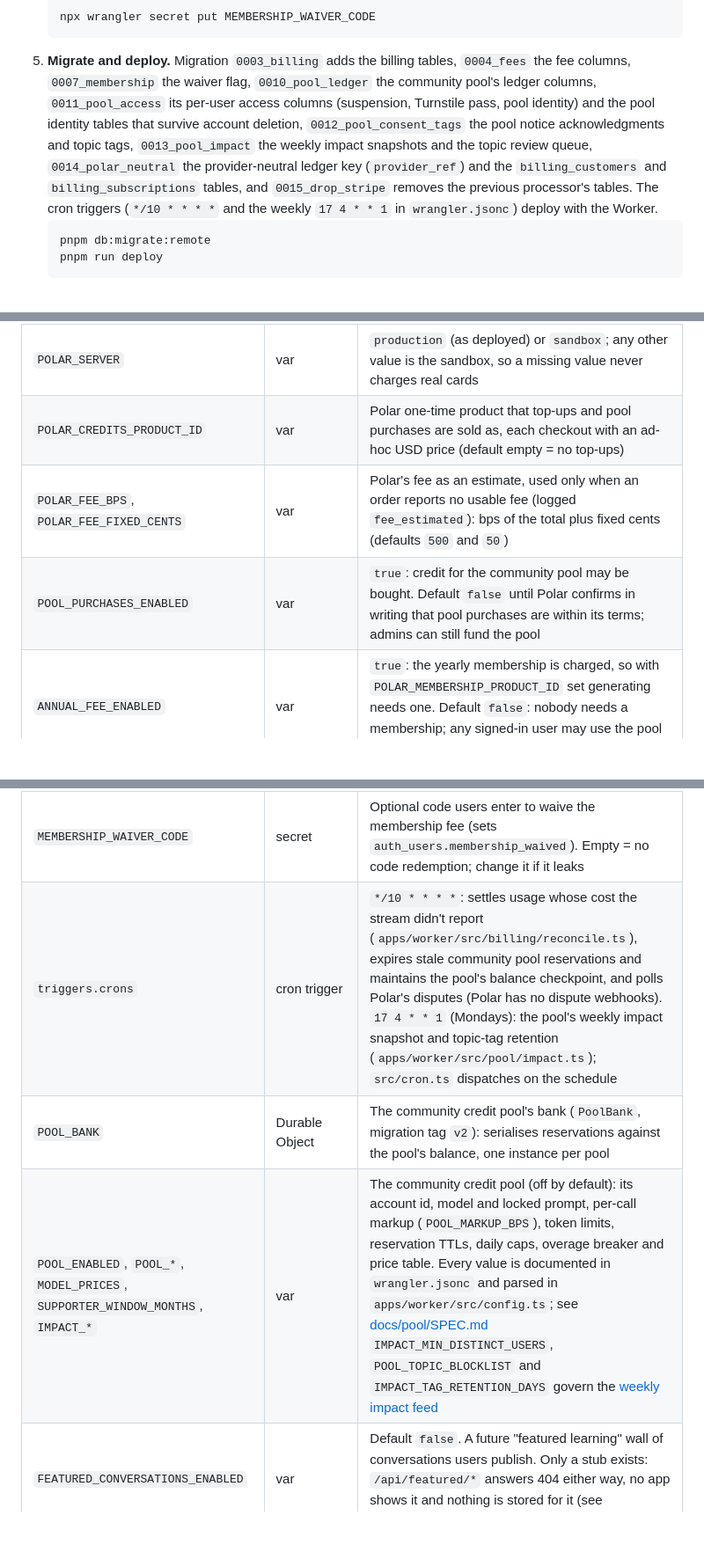
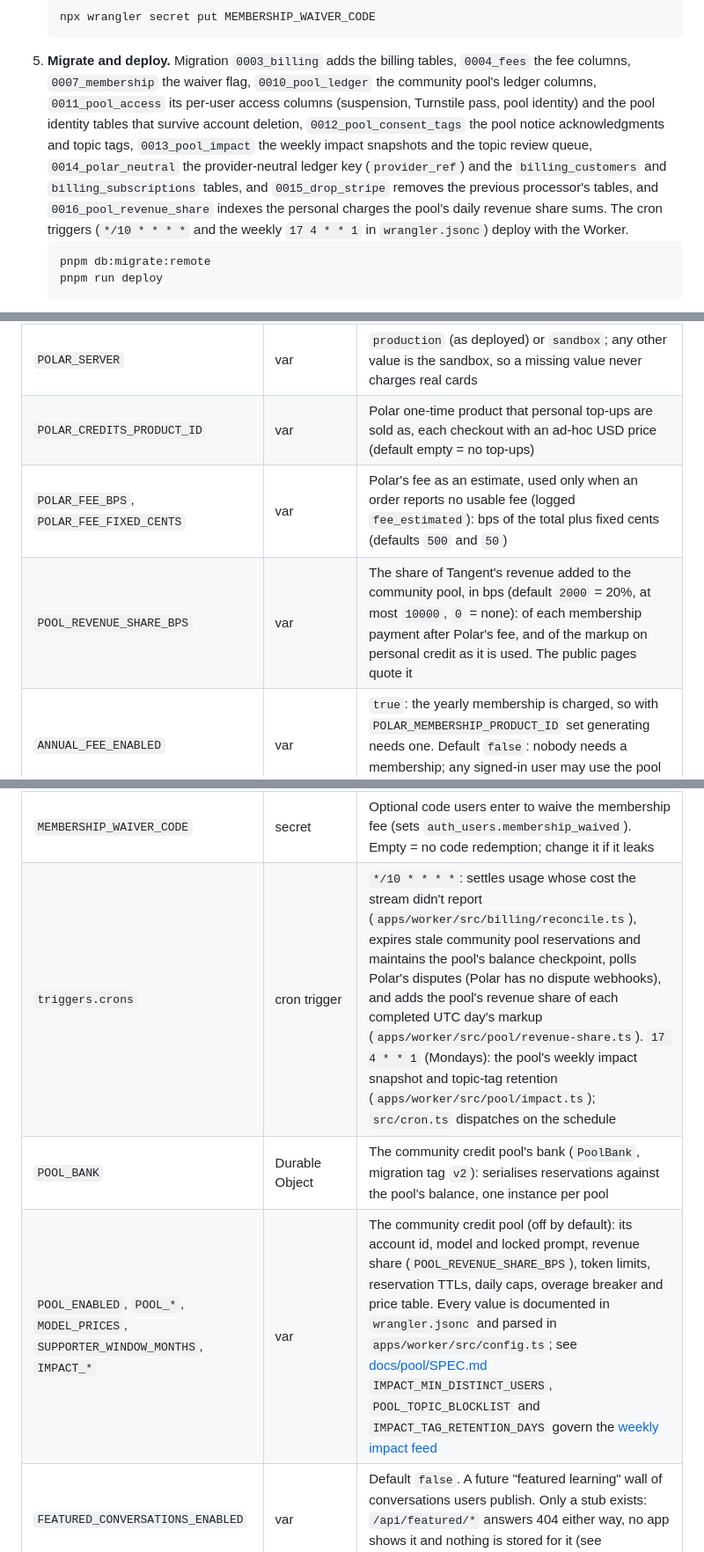
Before and after one commit to yringler/Tree-chat-teacher, a Markdown page: README.md, 3 parts joined by grey strips. Shown at 88% size. Rendered like a GitHub page; blank space fills up the shorter version.

````diff
--- a/README.md
+++ b/README.md
@@ -264,7 +264,7 @@ Payments go through [Polar](https://polar.sh), the **merchant of record**: Polar
    ```bash
    npx wrangler secret put MEMBERSHIP_WAIVER_CODE
    ```
-5. **Migrate and deploy.** Migration `0003_billing` adds the billing tables, `0004_fees` the fee columns, `0007_membership` the waiver flag, `0010_pool_ledger` the community pool's ledger columns, `0011_pool_access` its per-user access columns (suspension, Turnstile pass, pool identity) and the pool identity tables that survive account deletion, `0012_pool_consent_tags` the pool notice acknowledgments and topic tags, `0013_pool_impact` the weekly impact snapshots and the topic review queue, `0014_polar_neutral` the provider-neutral ledger key (`provider_ref`) and the `billing_customers` and `billing_subscriptions` tables, and `0015_drop_stripe` removes the previous processor's tables. The cron triggers (`*/10 * * * *` and the weekly `17 4 * * 1` in `wrangler.jsonc`) deploy with the Worker.
+5. **Migrate and deploy.** Migration `0003_billing` adds the billing tables, `0004_fees` the fee columns, `0007_membership` the waiver flag, `0010_pool_ledger` the community pool's ledger columns, `0011_pool_access` its per-user access columns (suspension, Turnstile pass, pool identity) and the pool identity tables that survive account deletion, `0012_pool_consent_tags` the pool notice acknowledgments and topic tags, `0013_pool_impact` the weekly impact snapshots and the topic review queue, `0014_polar_neutral` the provider-neutral ledger key (`provider_ref`) and the `billing_customers` and `billing_subscriptions` tables, and `0015_drop_stripe` removes the previous processor's tables, and `0016_pool_revenue_share` indexes the personal charges the pool's daily revenue share sums. The cron triggers (`*/10 * * * *` and the weekly `17 4 * * 1` in `wrangler.jsonc`) deploy with the Worker.
    ```bash
    pnpm db:migrate:remote
    pnpm run deploy
@@ -411,17 +411,17 @@ A user id isn't a credential: being an admin still takes being signed in as that
 | `POLAR_ACCESS_TOKEN`                                                                   | secret             | Polar organization access token (`polar_oat_…`). Payments are enabled only when this and `POLAR_WEBHOOK_SECRET` are set |
 | `POLAR_WEBHOOK_SECRET`                                                                 | secret             | Signing secret (`whsec_…`) of the Polar webhook endpoint `/api/webhooks/polar` |
 | `POLAR_SERVER`                                                                         | var                | `production` (as deployed) or `sandbox`; any other value is the sandbox, so a missing value never charges real cards |
-| `POLAR_CREDITS_PRODUCT_ID`                                                             | var                | Polar one-time product that top-ups and pool purchases are sold as, each checkout with an ad-hoc USD price (default empty = no top-ups) |
+| `POLAR_CREDITS_PRODUCT_ID`                                                             | var                | Polar one-time product that personal top-ups are sold as, each checkout with an ad-hoc USD price (default empty = no top-ups) |
 | `POLAR_FEE_BPS`, `POLAR_FEE_FIXED_CENTS`                                               | var                | Polar's fee as an estimate, used only when an order reports no usable fee (logged `fee_estimated`): bps of the total plus fixed cents (defaults `500` and `50`) |
-| `POOL_PURCHASES_ENABLED`                                                               | var                | `true`: credit for the community pool may be bought. Default `false` until Polar confirms in writing that pool purchases are within its terms; admins can still fund the pool |
+| `POOL_REVENUE_SHARE_BPS`                                                               | var                | The share of Tangent's revenue added to the community pool, in bps (default `2000` = 20%, at most `10000`, `0` = none): of each membership payment after Polar's fee, and of the markup on personal credit as it is used. The public pages quote it |
 | `ANNUAL_FEE_ENABLED`                                                                   | var                | `true`: the yearly membership is charged, so with `POLAR_MEMBERSHIP_PRODUCT_ID` set generating needs one. Default `false`: nobody needs a membership; any signed-in user may use the pool (within its caps) and buy personal credit |
 | `POLAR_MEMBERSHIP_PRODUCT_ID`                                                          | var                | Polar yearly product of the membership ($10, tax exclusive). Set (with `ANNUAL_FEE_ENABLED`) = generating in either app needs a membership (or a waiver); empty (default) = no membership |
 | `MEMBERSHIP_PRICE_CENTS`                                                               | var                | The membership's yearly price shown to users (default `1000` = $10.00); Polar charges the product's price                                                                                                                                                        |
 | `MEMBERSHIP_CREDIT_CENTS`                                                              | var                | Credit included with each paid membership year, in cents (default `200` = $2.00), granted only while the built-in provider is offered                                                                                                                         |
 | `MEMBERSHIP_WAIVER_CODE`                                                               | secret             | Optional code users enter to waive the membership fee (sets `auth_users.membership_waived`). Empty = no code redemption; change it if it leaks                                                                                                                |
-| `triggers.crons`                                                                       | cron trigger       | `*/10 * * * *`: settles usage whose cost the stream didn't report (`apps/worker/src/billing/reconcile.ts`), expires stale community pool reservations and maintains the pool's balance checkpoint, and polls Polar's disputes (Polar has no dispute webhooks). `17 4 * * 1` (Mondays): the pool's weekly impact snapshot and topic-tag retention (`apps/worker/src/pool/impact.ts`); `src/cron.ts` dispatches on the schedule |
+| `triggers.crons`                                                                       | cron trigger       | `*/10 * * * *`: settles usage whose cost the stream didn't report (`apps/worker/src/billing/reconcile.ts`), expires stale community pool reservations and maintains the pool's balance checkpoint, polls Polar's disputes (Polar has no dispute webhooks), and adds the pool's revenue share of each completed UTC day's markup (`apps/worker/src/pool/revenue-share.ts`). `17 4 * * 1` (Mondays): the pool's weekly impact snapshot and topic-tag retention (`apps/worker/src/pool/impact.ts`); `src/cron.ts` dispatches on the schedule |
 | `POOL_BANK`                                                                            | Durable Object     | The community credit pool's bank (`PoolBank`, migration tag `v2`): serialises reservations against the pool's balance, one instance per pool |
-| `POOL_ENABLED`, `POOL_*`, `MODEL_PRICES`, `SUPPORTER_WINDOW_MONTHS`, `IMPACT_*`        | var                | The community credit pool (off by default): its account id, model and locked prompt, per-call markup (`POOL_MARKUP_BPS`), token limits, reservation TTLs, daily caps, overage breaker and price table. Every value is documented in `wrangler.jsonc` and parsed in `apps/worker/src/config.ts`; see [docs/pool/SPEC.md](docs/pool/SPEC.md) `IMPACT_MIN_DISTINCT_USERS`, `POOL_TOPIC_BLOCKLIST` and `IMPACT_TAG_RETENTION_DAYS` govern the [weekly impact feed](#the-weekly-impact-feed) |
+| `POOL_ENABLED`, `POOL_*`, `MODEL_PRICES`, `SUPPORTER_WINDOW_MONTHS`, `IMPACT_*`        | var                | The community credit pool (off by default): its account id, model and locked prompt, revenue share (`POOL_REVENUE_SHARE_BPS`), token limits, reservation TTLs, daily caps, overage breaker and price table. Every value is documented in `wrangler.jsonc` and parsed in `apps/worker/src/config.ts`; see [docs/pool/SPEC.md](docs/pool/SPEC.md) `IMPACT_MIN_DISTINCT_USERS`, `POOL_TOPIC_BLOCKLIST` and `IMPACT_TAG_RETENTION_DAYS` govern the [weekly impact feed](#the-weekly-impact-feed) |
 | `FEATURED_CONVERSATIONS_ENABLED`                                                       | var                | Default `false`. A future "featured learning" wall of conversations users publish. Only a stub exists: `/api/featured/*` answers 404 either way, no app shows it and nothing is stored for it (see [docs/DEFERRED.md](docs/DEFERRED.md)) |
 | `PERSONAL_CREDIT_ENABLED`                                                              | var                | `true`: personal credit (e.g. granted by an admin) may be spent before payments are configured. Default `false`: only with payments configured |
 | `DEV_PURCHASES_ENABLED`                                                                | var                | `true`: admins may simulate purchases (`POST /api/admin/credit`, mode `simulated_purchase`) for local testing. Default `false`; never on in production |
````
Also changed, not shown: other parts of README.md (+7 -7 lines), docs/LEGAL.md (+2 -2 lines), docs/pool/SPEC.md (+3 -1 lines).
